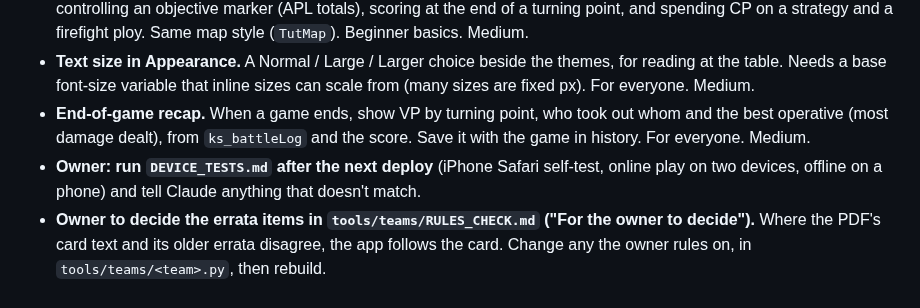
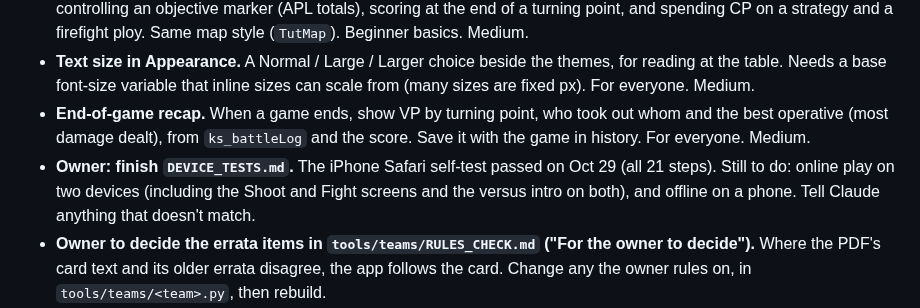
Before and after one commit to jakeleichner/killsheet, a Markdown page: README.md, the part around the change. Rendered like a GitHub page.

Commit message:
README: iPhone self-test passed; device tests left
Co-Authored-By: Claude Opus 5.5 <noreply@anthropic.com>

```diff
--- a/README.md
+++ b/README.md
@@ -334,7 +334,7 @@ Estimated 2-3 hours. Should be its own focused session with its own QA pass (mix
 - **Tutorial part 2.** Part 1 doesn't cover objectives, scoring or ploys. A second short walkthrough: contesting and controlling an objective marker (APL totals), scoring at the end of a turning point, and spending CP on a strategy and a firefight ploy. Same map style (`TutMap`). Beginner basics. Medium.
 - **Text size in Appearance.** A Normal / Large / Larger choice beside the themes, for reading at the table. Needs a base font-size variable that inline sizes can scale from (many sizes are fixed px). For everyone. Medium.
 - **End-of-game recap.** When a game ends, show VP by turning point, who took out whom and the best operative (most damage dealt), from `ks_battleLog` and the score. Save it with the game in history. For everyone. Medium.
-- **Owner: run `DEVICE_TESTS.md` after the next deploy** (iPhone Safari self-test, online play on two devices, offline on a phone) and tell Claude anything that doesn't match.
+- **Owner: finish `DEVICE_TESTS.md`.** The iPhone Safari self-test passed on Oct 29 (all 21 steps). Still to do: online play on two devices (including the Shoot and Fight screens and the versus intro on both), and offline on a phone. Tell Claude anything that doesn't match.
 - **Owner to decide the errata items in `tools/teams/RULES_CHECK.md` ("For the owner to decide").** Where the PDF's card text and its older errata disagree, the app follows the card. Change any the owner rules on, in `tools/teams/<team>.py`, then rebuild.
 - **Community Rosters: owner to decide whether it stays.** Under the beginner-first vision, sharing rosters is close to "adding your own content"; if kept, it becomes a switch like the others.
 - **Check the detailed scoring panel against Approved Ops (needs the paid pack).** The free PDFs only say Approved Ops scores a kill op, a crit op and a tac op from your archetypes, plus a chosen primary op. The panel's layout (primary 0-2VP per turning point for each side, three tac ops with two 1VP boxes each, "3 Tac Ops" and 3 equipment as the standard game) may come from an older edition. Not changed, since nothing free confirms either way.
```
